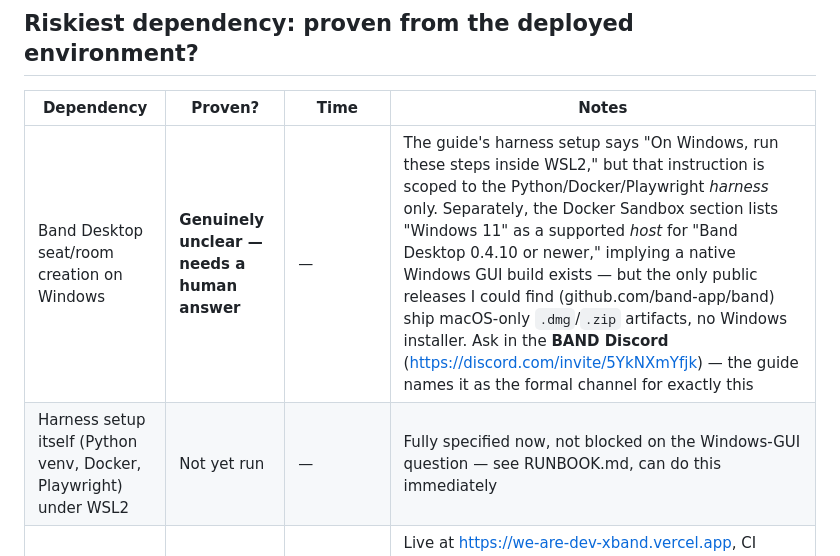
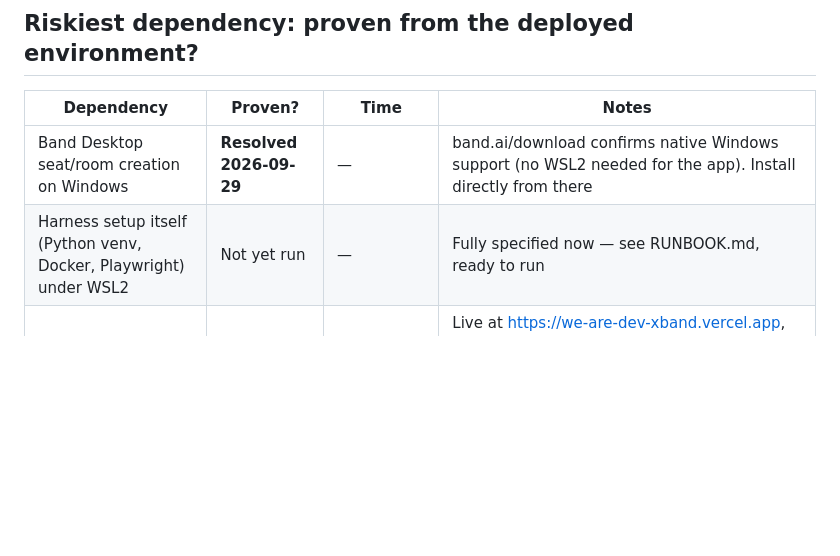
Before and after one commit to Niranjan-cyber/BAND, a Markdown page: docs/brief.md, the part around the change. Rendered like a GitHub page; blank space fills up the shorter version.

Commit message:
Resolve Band Desktop Windows support: native installer confirmed via band.ai/download, WSL2 only needed for the harness

```diff
--- a/docs/brief.md
+++ b/docs/brief.md
@@ -54,6 +54,6 @@ not to the tests" is checking.
 ## Riskiest dependency: proven from the deployed environment?
 | Dependency | Proven? | Time | Notes |
 |---|---|---|---|
-| Band Desktop seat/room creation on Windows | **Genuinely unclear — needs a human answer** | — | The guide's harness setup says "On Windows, run these steps inside WSL2," but that instruction is scoped to the Python/Docker/Playwright *harness* only. Separately, the Docker Sandbox section lists "Windows 11" as a supported *host* for "Band Desktop 0.4.10 or newer," implying a native Windows GUI build exists — but the only public releases I could find (github.com/band-app/band) ship macOS-only `.dmg`/`.zip` artifacts, no Windows installer. Ask in the **BAND Discord** (https://discord.com/invite/5YkNXmYfjk) — the guide names it as the formal channel for exactly this |
-| Harness setup itself (Python venv, Docker, Playwright) under WSL2 | Not yet run | — | Fully specified now, not blocked on the Windows-GUI question — see RUNBOOK.md, can do this immediately |
+| Band Desktop seat/room creation on Windows | **Resolved 2026-09-29** | — | band.ai/download confirms native Windows support (no WSL2 needed for the app). Install directly from there |
+| Harness setup itself (Python venv, Docker, Playwright) under WSL2 | Not yet run | — | Fully specified now — see RUNBOOK.md, ready to run |
 | Vercel FastAPI zero-config deploy | **Proven 2026-09-29** | ~3 iterations, ~30 min | Live at https://we-are-dev-xband.vercel.app, CI green. Hit and fixed: static-promotion crash (now inlines HTML), SSO wall on generated URLs (use the production domain), duplicate-project ambiguity (added `project-slug`) — see RUNBOOK.md |
```
Also changed, not shown: RUNBOOK.md (+7 -9 lines).
